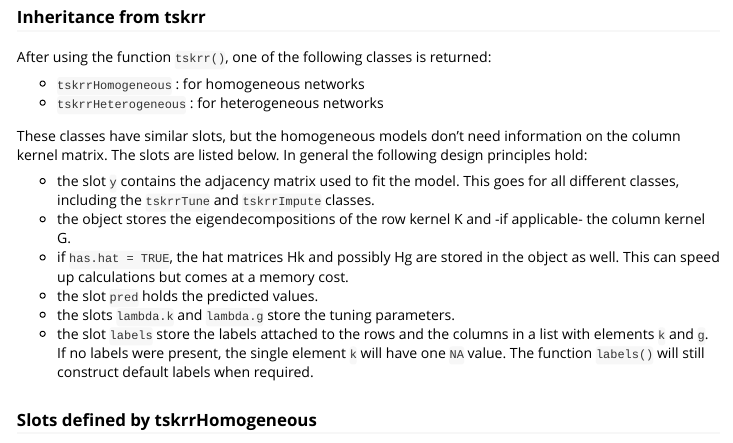
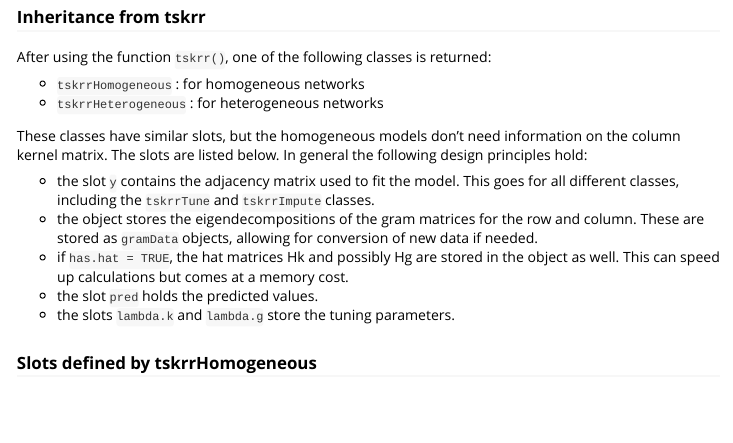
Before and after one commit to CenterForStatistics-UGent/xnet, an R Markdown document (vignettes/xnet_ClassStructure.Rmd): the page in a window 1100 px wide, from 530 px down. Rendered offline with R 4.5, knitr and Pandoc, with nearby package versions; some code elsewhere in the file could not run offline.

Commit message:
cosmetic updates to help files and vignettes

```diff
--- a/vignettes/xnet_ClassStructure.Rmd
+++ b/vignettes/xnet_ClassStructure.Rmd
@@ -59,17 +59,14 @@ general the following design principles hold:
 
  * the slot `y` contains the adjacency matrix used to fit the model. This
  goes for all different classes, including the `tskrrTune` and `tskrrImpute` classes.
- * the object stores the eigendecompositions of the row kernel K and
- -if applicable- the column kernel G.
+ * the object stores the eigendecompositions of the gram matrices for the row
+ and column. These are stored as `gramData` objects, allowing for conversion
+ of new data if needed.
  * if `has.hat = TRUE`, the hat matrices Hk and possibly Hg are stored
  in the object as well. This can speed up calculations but comes at
  a memory cost.
  * the slot `pred` holds the predicted values.
  * the slots `lambda.k` and `lambda.g` store the tuning parameters.
- * the slot `labels` store the labels attached to the rows and the
- columns in a list with elements `k` and `g`. If no labels were present,
- the single element `k` will have one `NA` value. The function `labels()`
- will still construct default labels when required.
 
 ### Slots defined by tskrrHomogeneous
 
```
Also changed, not shown: R/gramData.R (+6 -2 lines), 1 other file.
